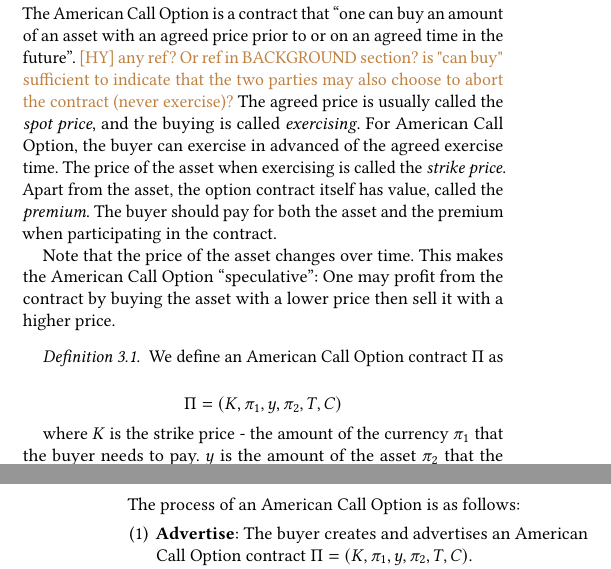
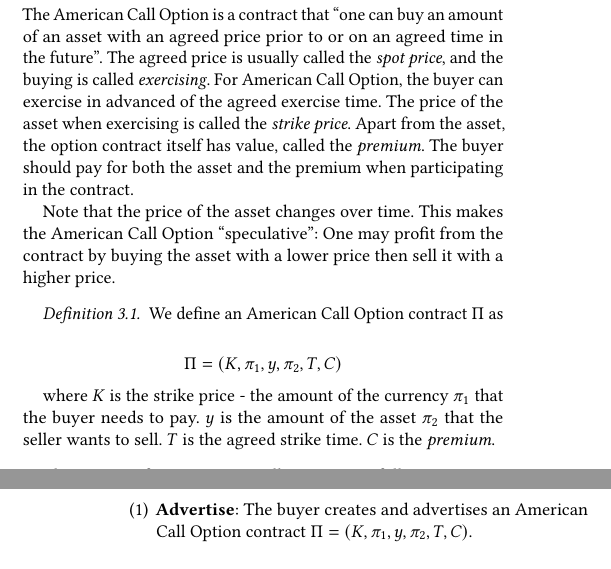
Before and after one commit to DEX-ware/fair-atomic-swap, a LaTeX paper (paper/main.tex, which reads paper/sections/3formalization.tex): two parts of the columns of pages 1 and 2 of 8, joined at a grey line, cut so that both start at the same text, the shorter picture padded with empty space. Compiled offline with pdfLaTeX.

Commit message:
doc: add comments on paper

```diff
--- a/paper/sections/3formalization.tex
+++ b/paper/sections/3formalization.tex
@@ -3,7 +3,7 @@
 
 \subsection{American Call Option}
 
-The American Call Option is a contract that ``one can buy an amount of an asset with an agreed price prior to or on an agreed time in the future''. \HY{any ref? Or ref in BACKGROUND section? is "can buy" sufficient to indicate that the two parties may also choose to abort the contract (never exercise)?}
+The American Call Option is a contract that ``one can buy an amount of an asset with an agreed price prior to or on an agreed time in the future''.
 The agreed price is usually called the \textit{spot price}, and the buying is called \textit{exercising}.
 For American Call Option, the buyer can exercise in advanced of the agreed exercise time.
 The price of the asset when exercising is called the \textit{strike price}.
```
Also changed, not shown: paper/sections/2background.tex (+1 -1 lines), paper/sections/7discussion.tex (+1 -1 lines).
